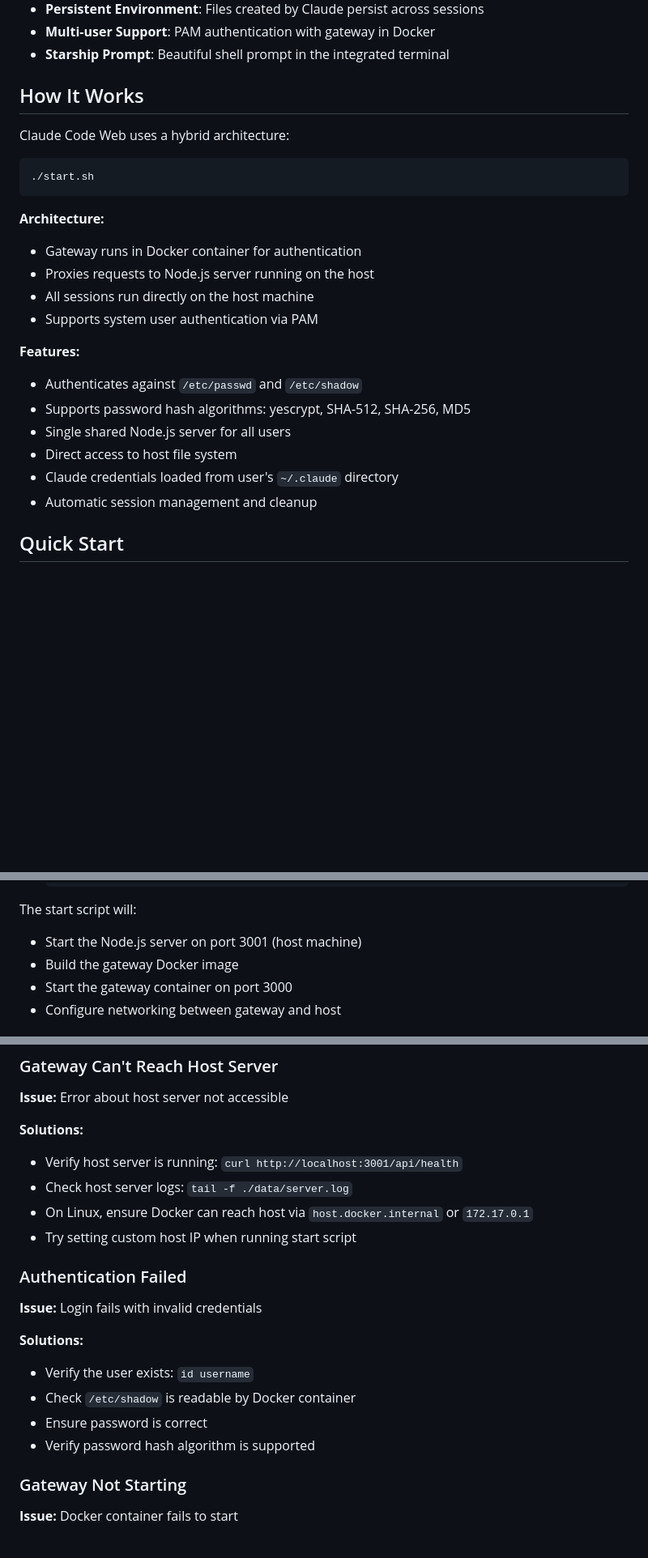
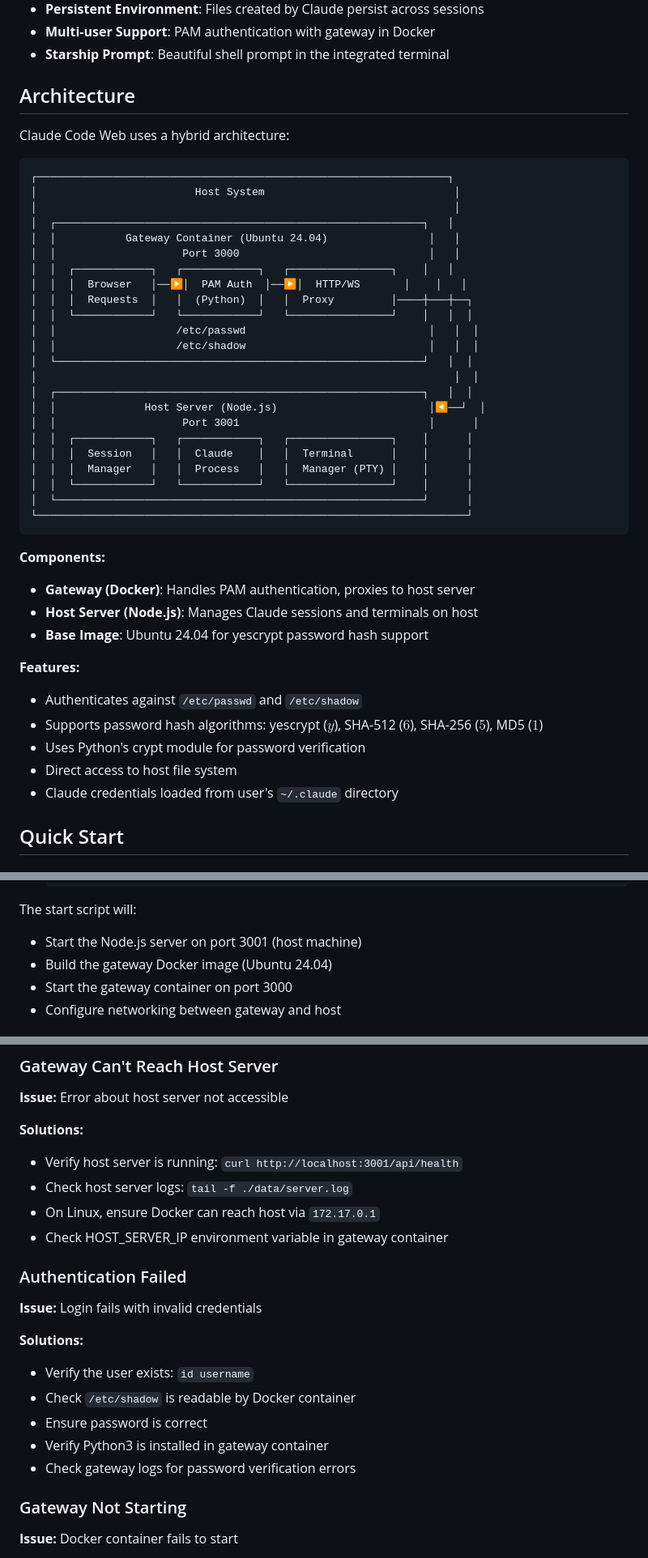
Before and after one commit to yotto3s/claude-code-web, a Markdown page: README.md, 3 parts joined by grey strips. Shown at 81% size. GitHub-like rendering; blank space fills up the shorter version.

````diff
--- a/README.md
+++ b/README.md
@@ -12,27 +12,47 @@ A web-based interface for Claude Code CLI that enables browser access to Claude'
 - **Multi-user Support**: PAM authentication with gateway in Docker
 - **Starship Prompt**: Beautiful shell prompt in the integrated terminal
 
-## How It Works
+## Architecture
 
 Claude Code Web uses a hybrid architecture:
 
-```bash
-./start.sh
+```
+┌─────────────────────────────────────────────────────────────────┐
+│                         Host System                              │
+│                                                                  │
+│  ┌──────────────────────────────────────────────────────────┐   │
+│  │           Gateway Container (Ubuntu 24.04)                │   │
+│  │                    Port 3000                              │   │
+│  │  ┌────────────┐   ┌────────────┐   ┌────────────────┐    │   │
+│  │  │  Browser   │──▶│  PAM Auth  │──▶│  HTTP/WS       │    │   │
+│  │  │  Requests  │   │  (Python)  │   │  Proxy         │────┼───┼──┐
+│  │  └────────────┘   └────────────┘   └────────────────┘    │   │  │
+│  │                   /etc/passwd                             │   │  │
+│  │                   /etc/shadow                             │   │  │
+│  └──────────────────────────────────────────────────────────┘   │  │
+│                                                                  │  │
+│  ┌──────────────────────────────────────────────────────────┐   │  │
+│  │              Host Server (Node.js)                        │◀──┘  │
+│  │                    Port 3001                              │      │
+│  │  ┌────────────┐   ┌────────────┐   ┌────────────────┐    │      │
+│  │  │  Session   │   │  Claude    │   │  Terminal      │    │      │
+│  │  │  Manager   │   │  Process   │   │  Manager (PTY) │    │      │
+│  │  └────────────┘   └────────────┘   └────────────────┘    │      │
+│  └──────────────────────────────────────────────────────────┘      │
+└────────────────────────────────────────────────────────────────────┘
 ```
 
-**Architecture:**
-- Gateway runs in Docker container for authentication
-- Proxies requests to Node.js server running on the host
-- All sessions run directly on the host machine
-- Supports system user authentication via PAM
+**Components:**
+- **Gateway (Docker)**: Handles PAM authentication, proxies to host server
+- **Host Server (Node.js)**: Manages Claude sessions and terminals on host
+- **Base Image**: Ubuntu 24.04 for yescrypt password hash support
 
 **Features:**
 - Authenticates against `/etc/passwd` and `/etc/shadow`
-- Supports password hash algorithms: yescrypt, SHA-512, SHA-256, MD5
-- Single shared Node.js server for all users
+- Supports password hash algorithms: yescrypt ($y$), SHA-512 ($6$), SHA-256 ($5$), MD5 ($1$)
+- Uses Python's crypt module for password verification
 - Direct access to host file system
 - Claude credentials loaded from user's `~/.claude` directory
-- Automatic session management and cleanup
 
 ## Quick Start
 
@@ -69,7 +89,7 @@ Claude Code Web uses a hybrid architecture:
 
 The start script will:
 - Start the Node.js server on port 3001 (host machine)
-- Build the gateway Docker image
+- Build the gateway Docker image (Ubuntu 24.04)
 - Start the gateway container on port 3000
 - Configure networking between gateway and host
 
@@ -149,8 +169,8 @@ curl http://localhost:3000/health
 **Solutions:**
 - Verify host server is running: `curl http://localhost:3001/api/health`
 - Check host server logs: `tail -f ./data/server.log`
-- On Linux, ensure Docker can reach host via `host.docker.internal` or `172.17.0.1`
-- Try setting custom host IP when running start script
+- On Linux, ensure Docker can reach host via `172.17.0.1`
+- Check HOST_SERVER_IP environment variable in gateway container
 
 ### Authentication Failed
 
@@ -160,7 +180,8 @@ curl http://localhost:3000/health
 - Verify the user exists: `id username`
 - Check `/etc/shadow` is readable by Docker container
 - Ensure password is correct
-- Verify password hash algorithm is supported
+- Verify Python3 is installed in gateway container
+- Check gateway logs for password verification errors
 
 ### Gateway Not Starting
 
````
Also changed, not shown: other parts of README.md (+12 -23 lines), ARCHITECTURE.md (+184 -202 lines).
